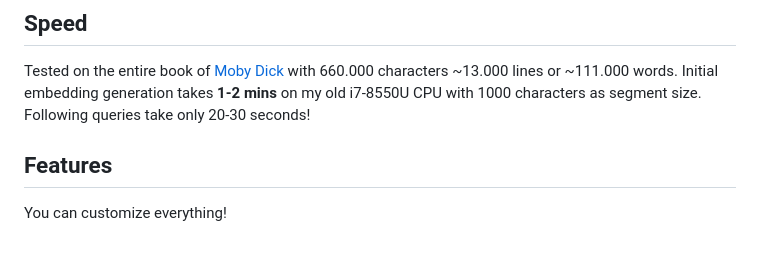
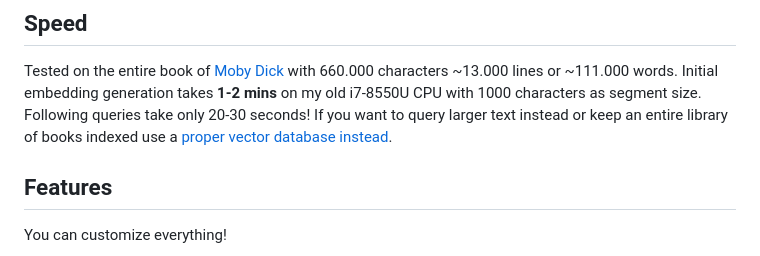
Before and after one commit to do-me/SemanticFinder, a Markdown page: README.md, the part around the change. Rendered like a GitHub page.

```diff
--- a/README.md
+++ b/README.md
@@ -12,6 +12,7 @@ Keep it as simple as possible. One HTML-file only that can run anywhere.
 ## Speed
 Tested on the entire book of [Moby Dick](https://archive.org/stream/mobydickorwhale01melvuoft/mobydickorwhale01melvuoft_djvu.txt) with 660.000 characters ~13.000 lines or ~111.000 words.
 Initial embedding generation takes **1-2 mins** on my old i7-8550U CPU with 1000 characters as segment size. Following queries take only 20-30 seconds!
+If you want to query larger text instead or keep an entire library of books indexed use a [proper vector database instead](https://geo.rocks/post/qdrant-transformers-js-semantic-search/).
 
 ## Features
 
```
